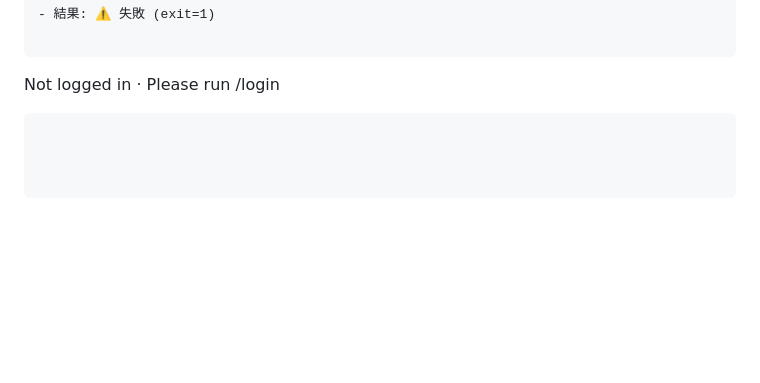
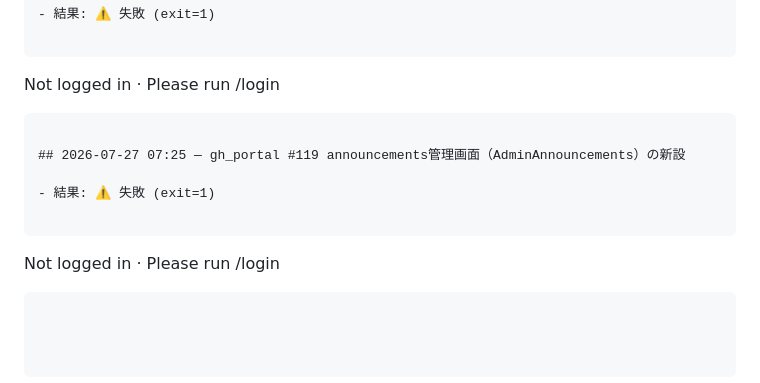
Before and after one commit to Koki-13-2/voice-dev, a Markdown page: proposals/autodev-log.md, the part around the change. GitHub-like rendering; blank space fills up the shorter version.

Commit message:
autodev: gh_portal #119 announcements管理画面（AdminAnnouncements）の新設 の実行記録

````diff
--- a/proposals/autodev-log.md
+++ b/proposals/autodev-log.md
@@ -3352,3 +3352,12 @@ Not logged in · Please run /login
 Not logged in · Please run /login
 
 ```
+
+## 2026-07-27 07:25 — gh_portal #119 announcements管理画面（AdminAnnouncements）の新設
+
+- 結果: ⚠ 失敗 (exit=1)
+
+```
+Not logged in · Please run /login
+
+```
````
